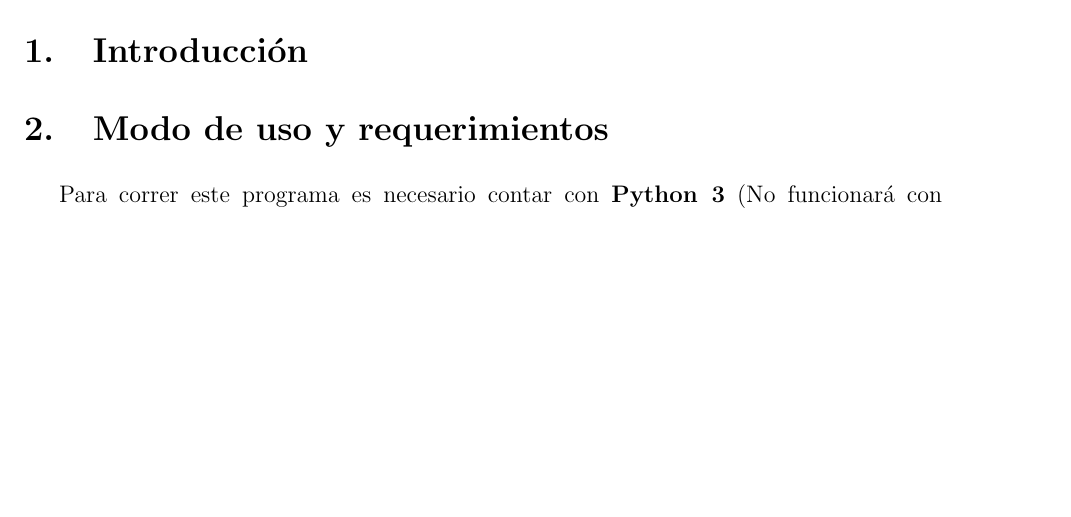
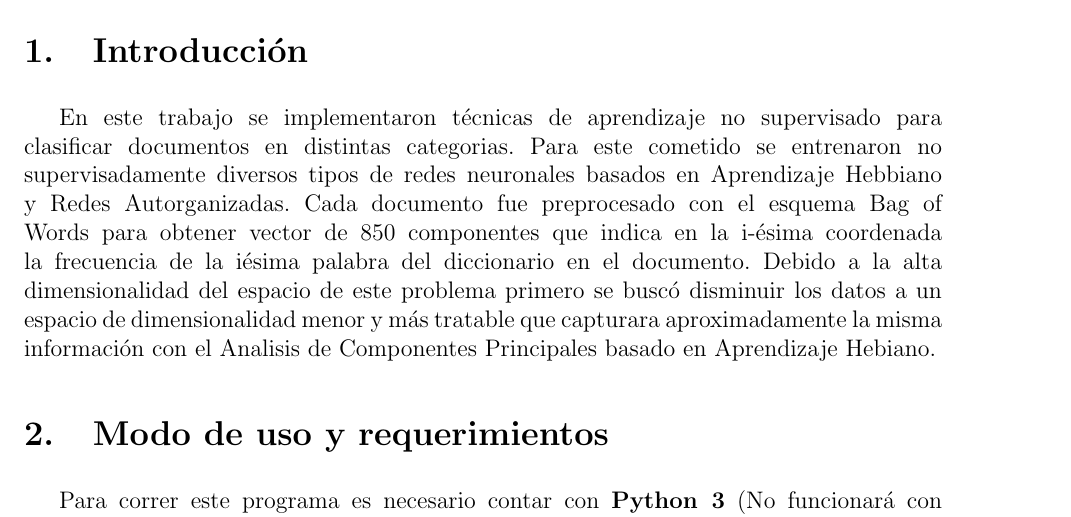
Before and after one commit to mcaravario/rn-tps, a LaTeX document (tp2/informe/informe.tex, which reads tp2/informe/introduccion.tex): part of page 2 of 10 before the commit and part of page 2 of 11 after it, cut so that both start at the same text, the shorter picture padded with empty space. Compiled offline with pdfLaTeX.

Commit message:
Agrega introducción

```diff
--- a/tp2/informe/introduccion.tex
+++ b/tp2/informe/introduccion.tex
@@ -1,4 +1,15 @@
 \section{Introducción}
+
+En este trabajo se implementaron técnicas de aprendizaje no supervisado para
+clasificar documentos en distintas categorias. Para este cometido se entrenaron no
+supervisadamente diversos tipos de redes neuronales basados en Aprendizaje Hebbiano y
+Redes Autorganizadas. Cada documento fue preprocesado con el esquema Bag of
+Words para obtener vector de 850 componentes que indica en la i-ésima coordenada
+la frecuencia de la iésima palabra del diccionario en el documento.
+Debido a la alta dimensionalidad del espacio de este problema primero se buscó
+disminuir los datos a un espacio de dimensionalidad menor y más tratable que
+capturara aproximadamente la misma información con el Analisis de Componentes
+Principales basado en Aprendizaje Hebiano.
 
 
 \section{Modo de uso y requerimientos}
```
